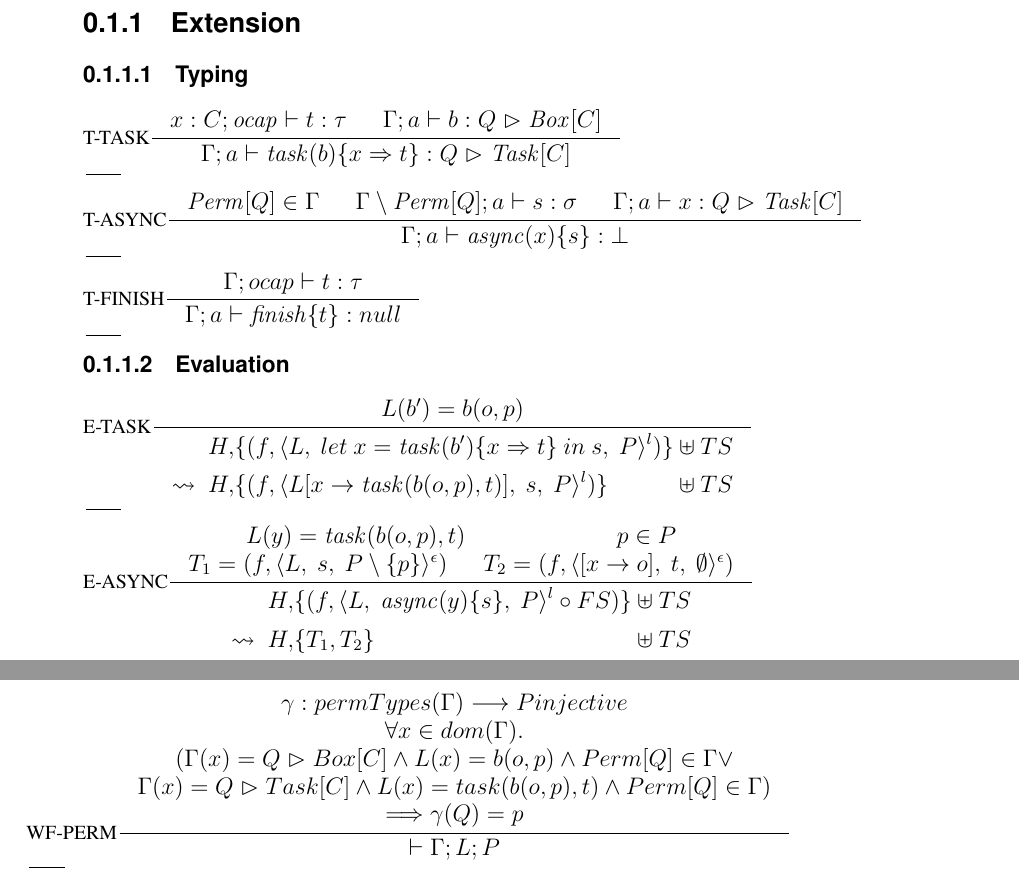
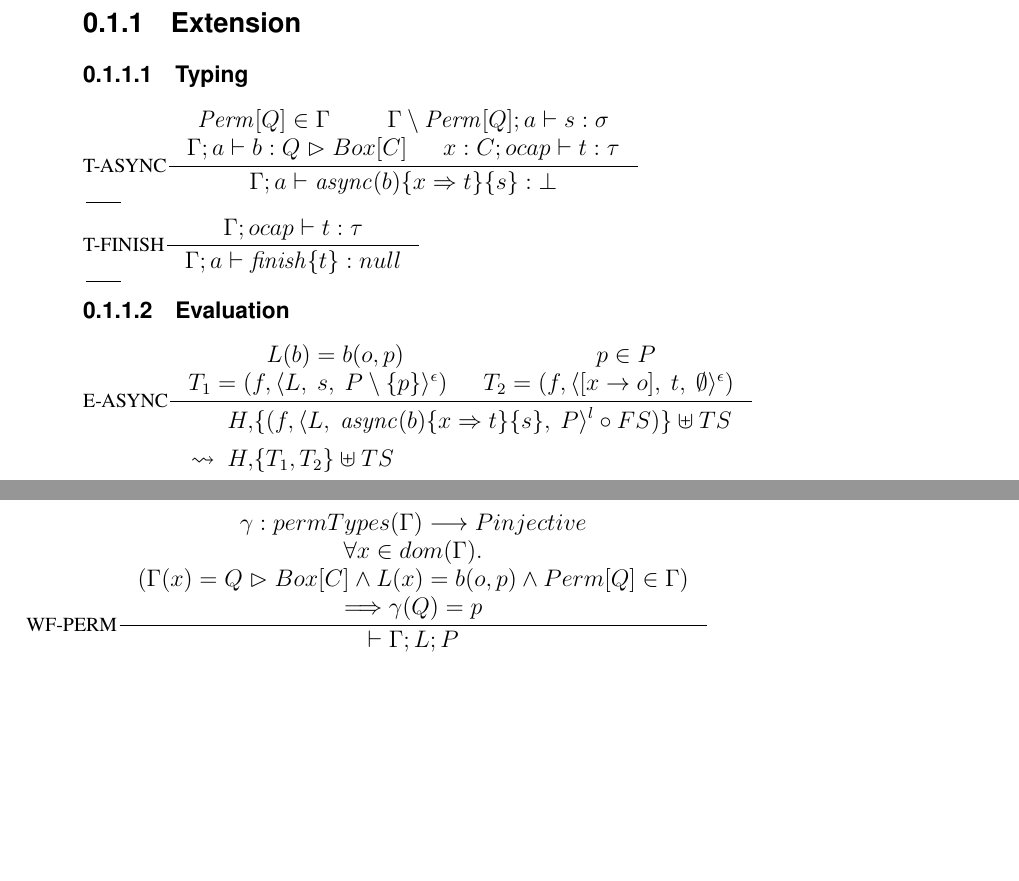
Before and after one commit to Willenbrink/masterthesis, a LaTeX thesis (Thesis/thesis.tex, which reads Thesis/rules.tex): two parts of pages 5 and 6 of 11 before the commit and two parts of pages 5 and 6 of 10 after it, joined at a grey line, cut so that both start at the same text, the shorter picture padded with empty space. The pictures show the PDF file Thesis/thesis.pdf that the author committed with the source.

Commit message:
[REVERT?] Remove Task rule

```diff
--- a/Thesis/rules.tex
+++ b/Thesis/rules.tex
@@ -32,10 +32,10 @@
 
 \subsection{Extension}
 \subsubsection{Typing}
-\inference[T-TASK]{x:C; \mathit{ocap} \vdash t : \tau & \Gamma; a \vdash b : Q \vartriangleright \mathit{Box}[C]}{\Gamma; a \vdash \mathit{task}(b) \{x \Rightarrow t\} : Q \vartriangleright \mathit{Task}[C]}
-\inference[]{}{}
-
-\inference[T-ASYNC]{\mathit{Perm}[Q] \in \Gamma & \Gamma \setminus \mathit{Perm}[Q]; a \vdash s : \sigma & \Gamma; a \vdash x : Q \vartriangleright \mathit{Task}[C]}{\Gamma; a \vdash \mathit{async}(x) \{s\} : \bot}
+\inference[T-ASYNC]{
+  \mathit{Perm}[Q] \in \Gamma & \Gamma \setminus \mathit{Perm}[Q]; a \vdash s : \sigma\\
+  \Gamma; a \vdash b : Q \vartriangleright Box[C] & x : C; ocap \vdash t : \tau\\
+}{\Gamma; a \vdash \mathit{async}(b)\{ x \Rightarrow t \} \{ s \} : \bot}
 \inference[]{}{}
 
 \inference[T-FINISH]{\Gamma; ocap \vdash t : \tau}{\Gamma; a \vdash \mathit{finish} \{ t \} : null}
@@ -43,11 +43,3 @@
 
 
 \subsubsection{Evaluation}
-\inference[E-TASK]{L(b') = b(o, p)}{%
-  \reductasks{%
-      (f, \sframe{%
-        let\ x = \mathit{task}(b')\{x \Rightarrow t\}\ in\ s%
-      })%
-  }{%
-      (f, \sframe[L[x \rightarrow \mathit{task}(b(o,p),t)]]{%
-        s
@@ -117,8 +103,7 @@
 \inference[WF-PERM]{
   \gamma : permTypes(\Gamma) \longrightarrow P injective \\
   \forall x \in dom(\Gamma). \\
-  (\Gamma(x) = Q \vartriangleright Box[C] \wedge L(x) = b(o,p) \wedge Perm[Q] \in \Gamma \vee \\
-  \Gamma(x) = Q \vartriangleright Task[C] \wedge L(x) = task(b(o,p),t) \wedge Perm[Q] \in \Gamma) \\
+  (\Gamma(x) = Q \vartriangleright Box[C] \wedge L(x) = b(o,p) \wedge Perm[Q] \in \Gamma) \\
   \Longrightarrow \gamma(Q) = p}{\vdash \Gamma; L; P}
 \inference[]{}{}
 \inference[WF-ENV]{dom(\Gamma) \subseteq dom(L) \\
```
Also changed, not shown: Thesis/thesis.pdf, Thesis/rules.tex (16 more changed lines).
